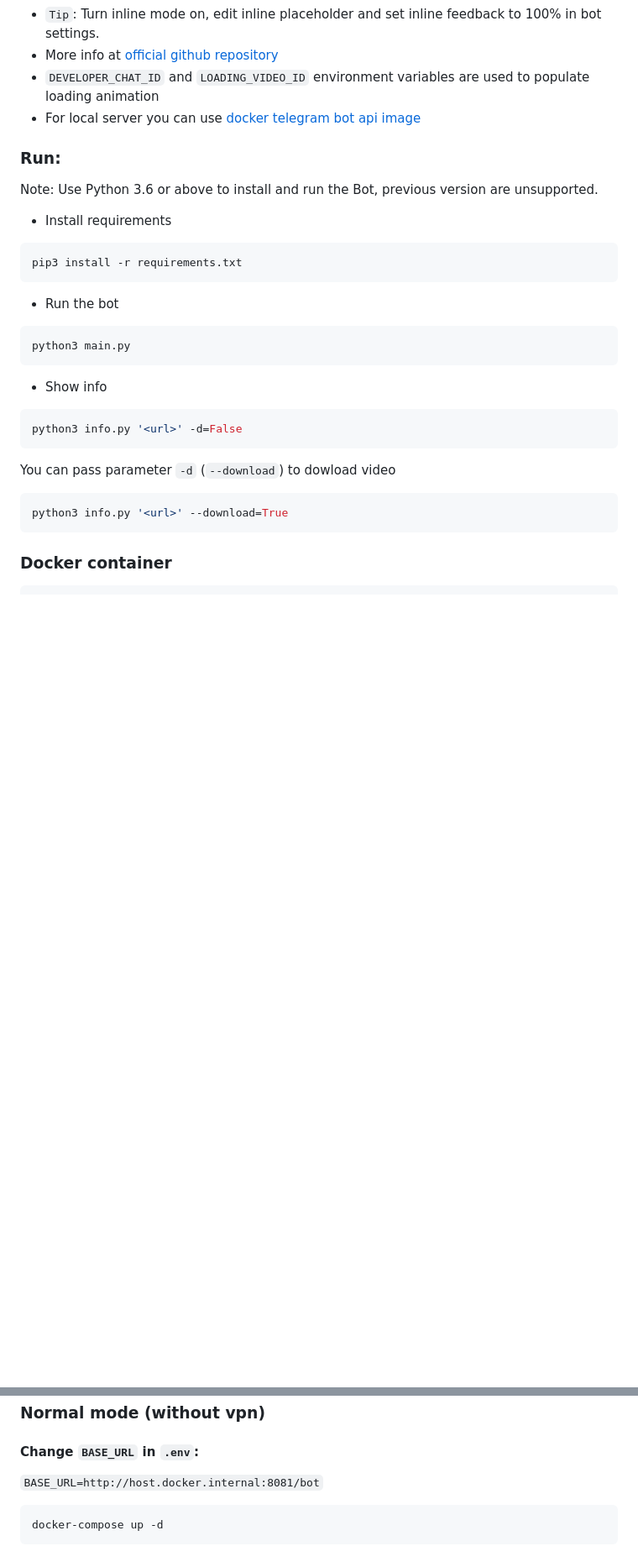
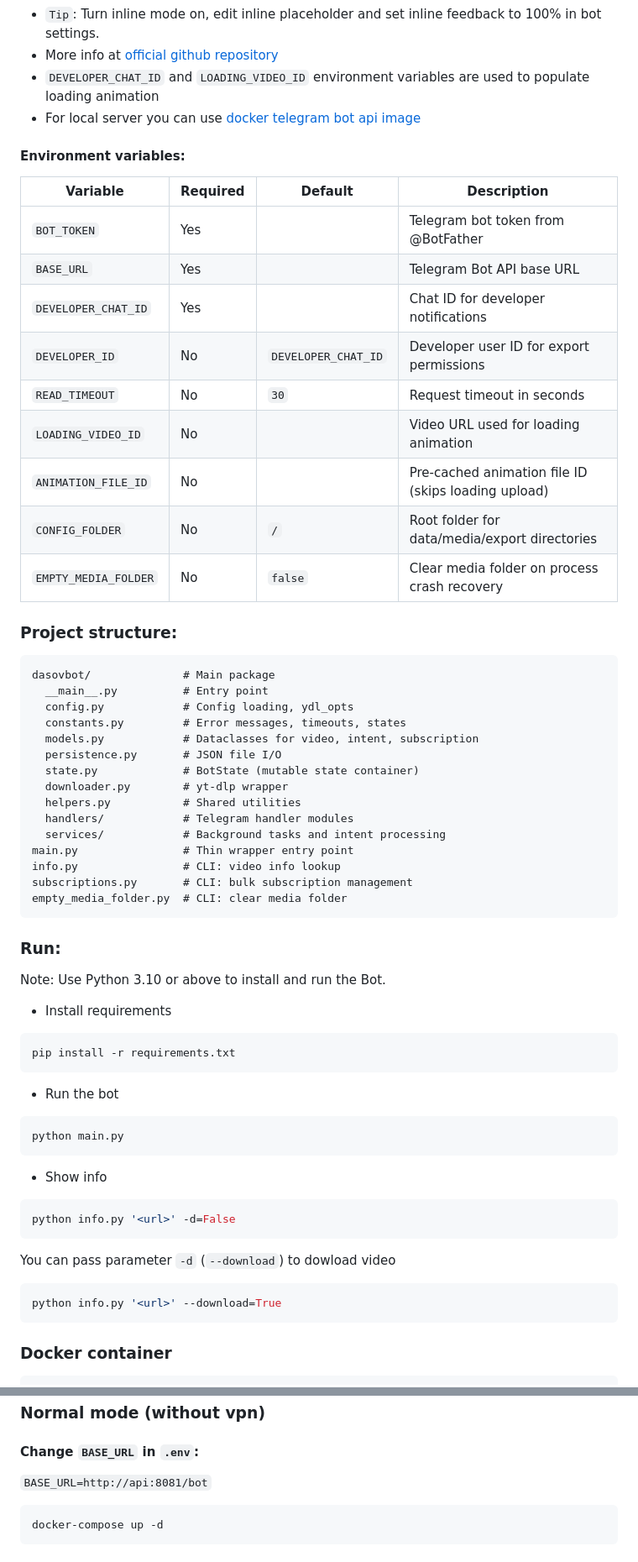
Before and after one commit to volkovskiyda/telegram-dasovbot, a Markdown page: README.md, 2 parts joined by grey strips. Shown at 84% size. GitHub-like rendering; blank space fills up the shorter version.

Commit message:
README.md: fix Docker configuration docs

````diff
--- a/README.md
+++ b/README.md
@@ -30,24 +30,57 @@
 - `DEVELOPER_CHAT_ID` and `LOADING_VIDEO_ID` environment variables are used to populate loading animation
 - For local server you can use [docker telegram bot api image](https://github.com/volkovskiyda/docker-telegram-bot-api)
 
+#### **Environment variables:**
+
+| Variable | Required | Default | Description |
+|---|---|---|---|
+| `BOT_TOKEN` | Yes | | Telegram bot token from @BotFather |
+| `BASE_URL` | Yes | | Telegram Bot API base URL |
+| `DEVELOPER_CHAT_ID` | Yes | | Chat ID for developer notifications |
+| `DEVELOPER_ID` | No | `DEVELOPER_CHAT_ID` | Developer user ID for export permissions |
+| `READ_TIMEOUT` | No | `30` | Request timeout in seconds |
+| `LOADING_VIDEO_ID` | No | | Video URL used for loading animation |
+| `ANIMATION_FILE_ID` | No | | Pre-cached animation file ID (skips loading upload) |
+| `CONFIG_FOLDER` | No | `/` | Root folder for data/media/export directories |
+| `EMPTY_MEDIA_FOLDER` | No | `false` | Clear media folder on process crash recovery |
+
+### **Project structure:**
+```
+dasovbot/              # Main package
+  __main__.py          # Entry point
+  config.py            # Config loading, ydl_opts
+  constants.py         # Error messages, timeouts, states
+  models.py            # Dataclasses for video, intent, subscription
+  persistence.py       # JSON file I/O
+  state.py             # BotState (mutable state container)
+  downloader.py        # yt-dlp wrapper
+  helpers.py           # Shared utilities
+  handlers/            # Telegram handler modules
+  services/            # Background tasks and intent processing
+main.py                # Thin wrapper entry point
+info.py                # CLI: video info lookup
+subscriptions.py       # CLI: bulk subscription management
+empty_media_folder.py  # CLI: clear media folder
+```
+
 ### **Run:**
-Note: Use Python 3.6 or above to install and run the Bot, previous version are unsupported.
+Note: Use Python 3.10 or above to install and run the Bot.
 - Install requirements
 ```bash
-pip3 install -r requirements.txt
+pip install -r requirements.txt
 ```
 - Run the bot
 ```bash
-python3 main.py
+python main.py
 ```
 
 - Show info
 ```bash
-python3 info.py '<url>' -d=False
+python info.py '<url>' -d=False
 ```
 You can pass parameter `-d` (`--download`) to dowload video
 ```bash
-python3 info.py '<url>' --download=True
+python info.py '<url>' --download=True
 ```
 
 ### **Docker container**
@@ -61,7 +94,7 @@ docker run -dit --rm --name telegram --pull=always -e TELEGRAM_API_ID=<api_id> -
 ##### **Note**: Populate `.env` based on `.env.example`. See [Configuration](#configuration) for details
 ### Normal mode (without vpn)
 #### Change `BASE_URL` in `.env`:
-`BASE_URL=http://host.docker.internal:8081/bot`
+`BASE_URL=http://api:8081/bot`
 ```bash
 docker-compose up -d
 ```
````
